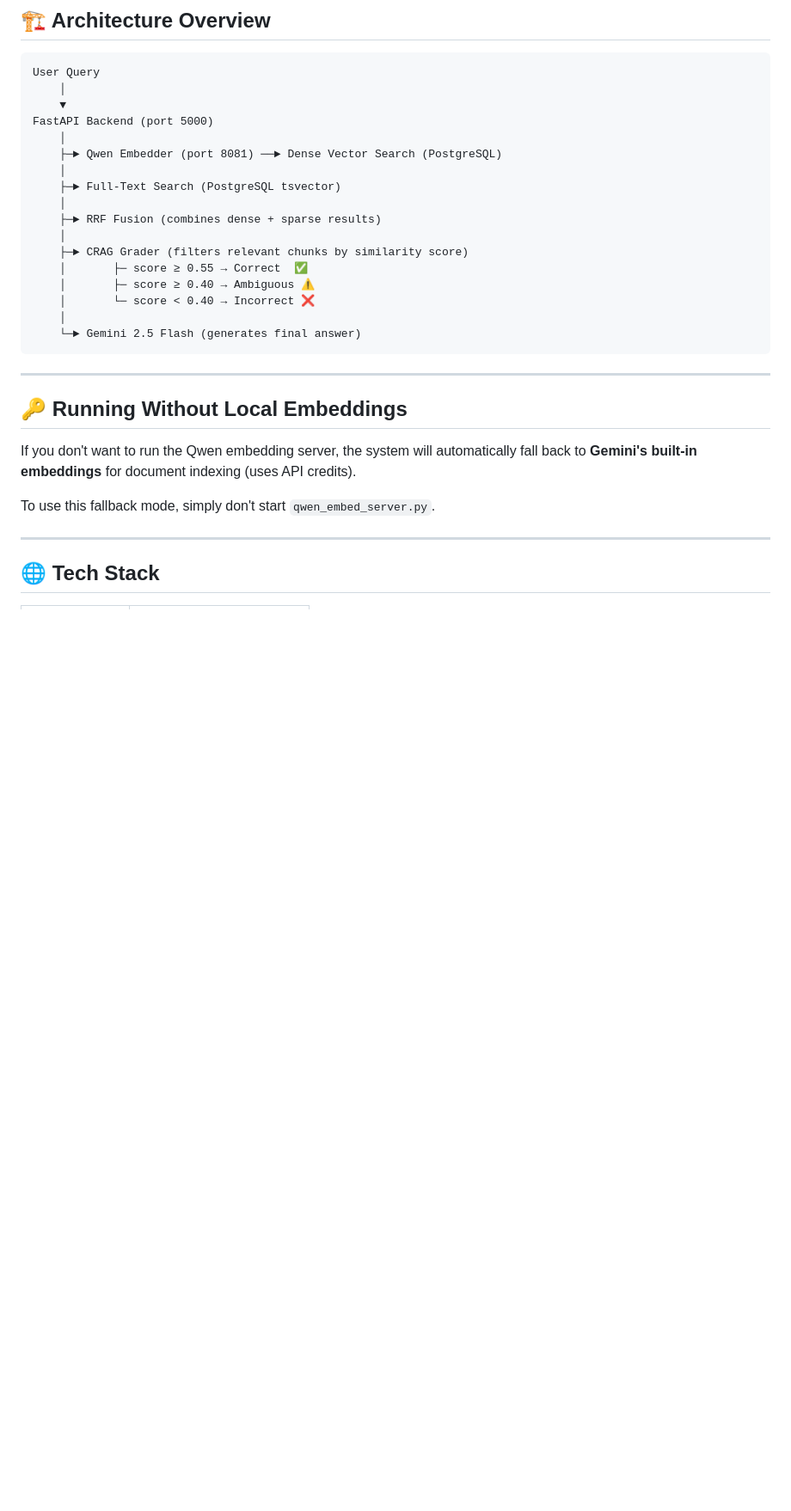
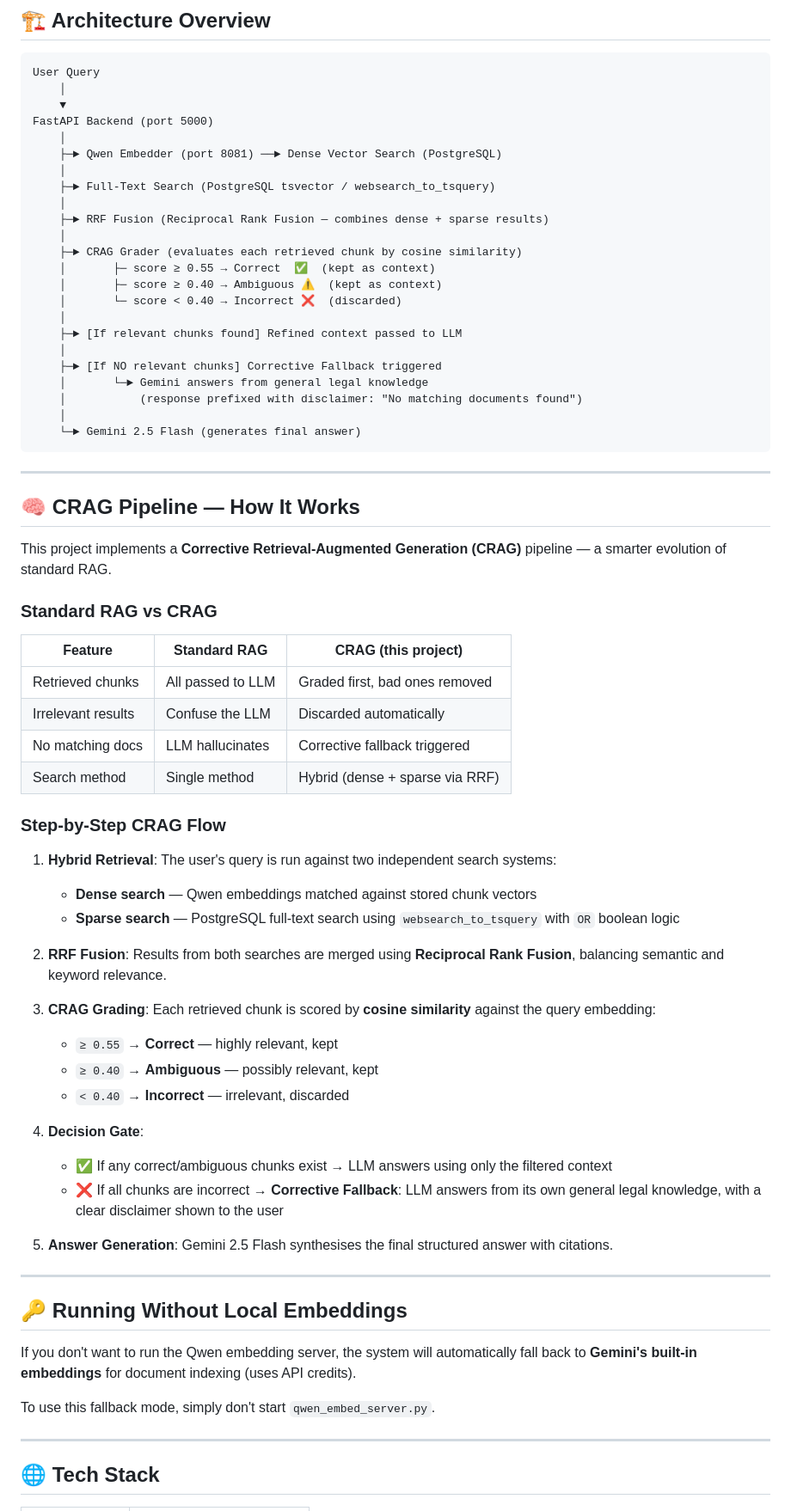
Before and after one commit to shouryaMehrotra9/llm-model, a Markdown page: README.md, the part around the change. Shown at 86% size. GitHub-like rendering; blank space fills up the shorter version.

Commit message:
Expand README with detailed CRAG pipeline documentation and comparison table

````diff
--- a/README.md
+++ b/README.md
@@ -156,17 +156,57 @@ FastAPI Backend (port 5000)
     │
     ├─► Qwen Embedder (port 8081) ──► Dense Vector Search (PostgreSQL)
     │
-    ├─► Full-Text Search (PostgreSQL tsvector)
+    ├─► Full-Text Search (PostgreSQL tsvector / websearch_to_tsquery)
     │
-    ├─► RRF Fusion (combines dense + sparse results)
+    ├─► RRF Fusion (Reciprocal Rank Fusion — combines dense + sparse results)
     │
-    ├─► CRAG Grader (filters relevant chunks by similarity score)
-    │       ├─ score ≥ 0.55 → Correct  ✅
-    │       ├─ score ≥ 0.40 → Ambiguous ⚠️
-    │       └─ score < 0.40 → Incorrect ❌
+    ├─► CRAG Grader (evaluates each retrieved chunk by cosine similarity)
+    │       ├─ score ≥ 0.55 → Correct  ✅  (kept as context)
+    │       ├─ score ≥ 0.40 → Ambiguous ⚠️  (kept as context)
+    │       └─ score < 0.40 → Incorrect ❌  (discarded)
+    │
+    ├─► [If relevant chunks found] Refined context passed to LLM
+    │
+    ├─► [If NO relevant chunks] Corrective Fallback triggered
+    │       └─► Gemini answers from general legal knowledge
+    │           (response prefixed with disclaimer: "No matching documents found")
     │
     └─► Gemini 2.5 Flash (generates final answer)
 ```
+
+---
+
+## 🧠 CRAG Pipeline — How It Works
+
+This project implements a **Corrective Retrieval-Augmented Generation (CRAG)** pipeline — a smarter evolution of standard RAG.
+
+### Standard RAG vs CRAG
+
+| Feature | Standard RAG | CRAG (this project) |
+|---|---|---|
+| Retrieved chunks | All passed to LLM | Graded first, bad ones removed |
+| Irrelevant results | Confuse the LLM | Discarded automatically |
+| No matching docs | LLM hallucinates | Corrective fallback triggered |
+| Search method | Single method | Hybrid (dense + sparse via RRF) |
+
+### Step-by-Step CRAG Flow
+
+1. **Hybrid Retrieval**: The user's query is run against two independent search systems:
+   - **Dense search** — Qwen embeddings matched against stored chunk vectors
+   - **Sparse search** — PostgreSQL full-text search using `websearch_to_tsquery` with `OR` boolean logic
+
+2. **RRF Fusion**: Results from both searches are merged using **Reciprocal Rank Fusion**, balancing semantic and keyword relevance.
+
+3. **CRAG Grading**: Each retrieved chunk is scored by **cosine similarity** against the query embedding:
+   - `≥ 0.55` → **Correct** — highly relevant, kept
+   - `≥ 0.40` → **Ambiguous** — possibly relevant, kept
+   - `< 0.40` → **Incorrect** — irrelevant, discarded
+
+4. **Decision Gate**:
+   - ✅ If any correct/ambiguous chunks exist → LLM answers using only the filtered context
+   - ❌ If all chunks are incorrect → **Corrective Fallback**: LLM answers from its own general legal knowledge, with a clear disclaimer shown to the user
+
+5. **Answer Generation**: Gemini 2.5 Flash synthesises the final structured answer with citations.
 
 ---
 
````
